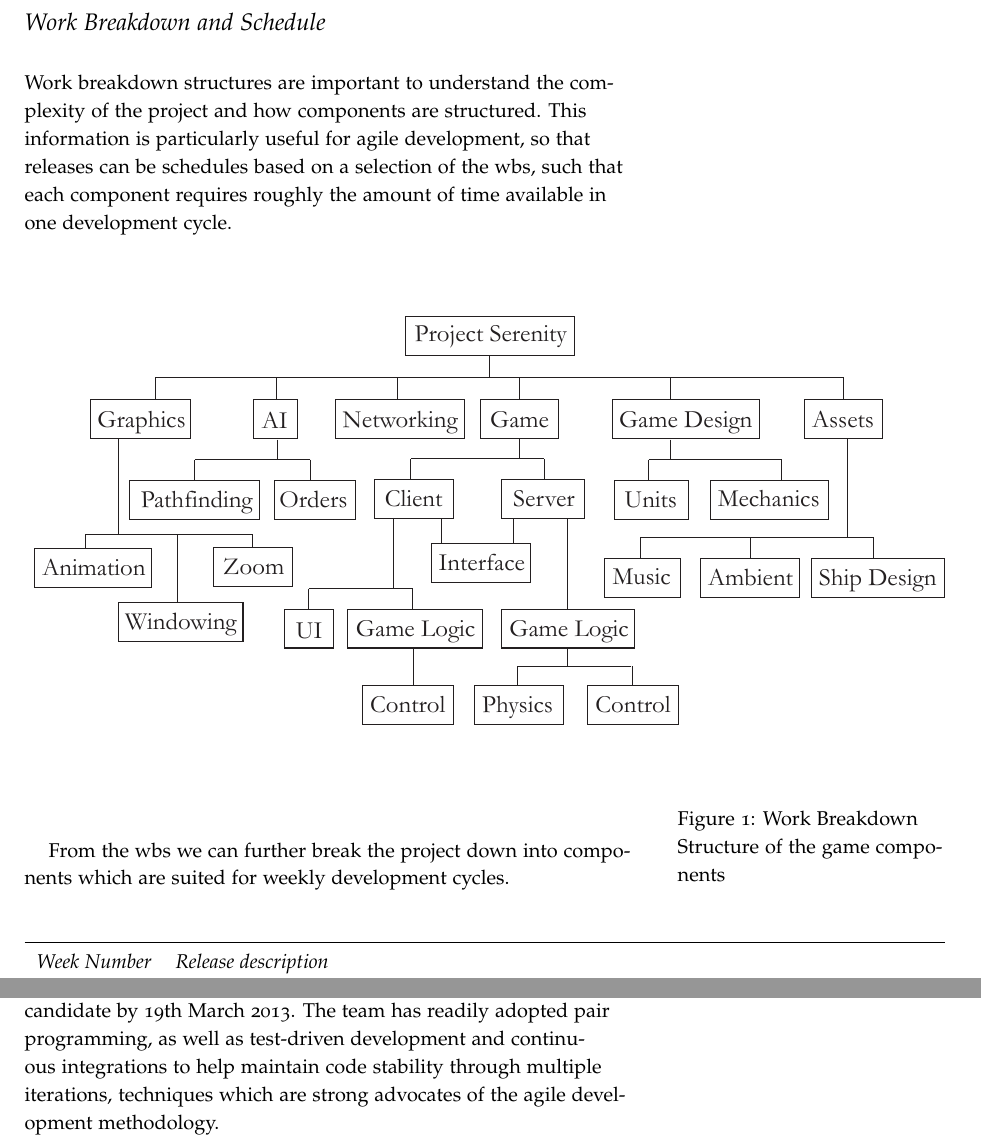
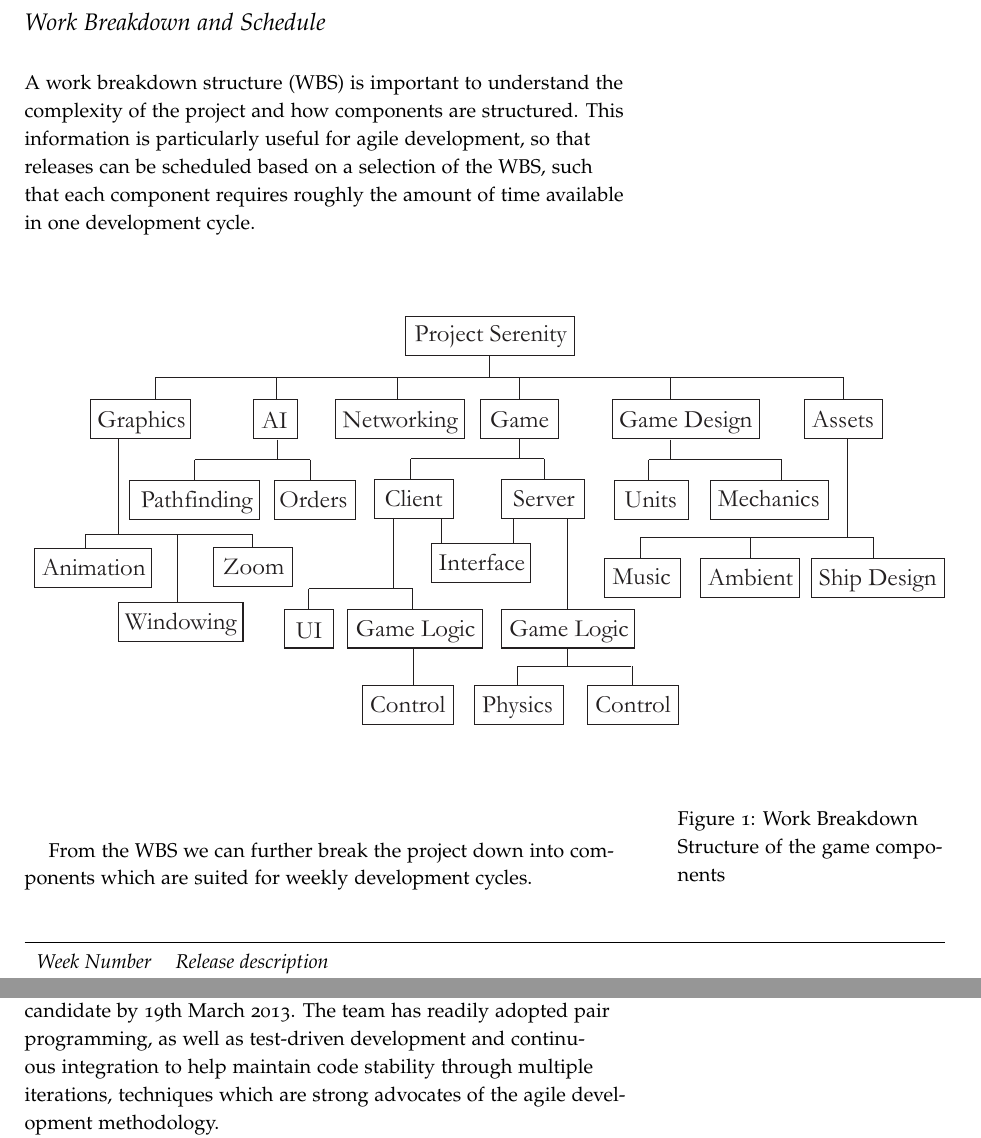
Before and after one commit to laithalissa/Serenity-report, a LaTeX thesis (Group Report/CS407 Group Report.tex, which reads Group Report/chapter/pid/project_management.tex, Group Report/chapter/pid/schedule.tex): two parts of pages 23 and 27 of 59, joined at a grey line, cut so that both start at the same text. Compiled offline with pdfLaTeX.

Commit message:
Fix typos, standardise on "WBS"

```diff
--- a/Group Report/chapter/pid/project_management.tex
+++ b/Group Report/chapter/pid/project_management.tex
@@ -16,7 +16,7 @@ The project team has adopted the agile development methodology, the project is b
 %% term dates
 %% http://www2.warwick.ac.uk/study/termdates/
 %%
-The team has readily adopted pair programming, as well as test-driven development and continuous integrations to help maintain code stability through multiple iterations, techniques which are strong advocates of the agile development methodology.
+The team has readily adopted pair programming, as well as test-driven development and continuous integration to help maintain code stability through multiple iterations, techniques which are strong advocates of the agile development methodology.
 
 There are aspects to development cycles beyond the milestones and time scheduling, programmer welfare is a large focus of agile development strategies. Ensuring programmers are not overworked or lose interest in the project is an emergent factor in maintaining quality in software projects, and although the team and project managers cannot realistically limit the hours a team member spends programming over a week (mainly due to other programming assignments in parallel to the project), Wednesday afternoons and weekends have been avoided in the weekly timetable to guarantee personal time every week.
 
--- a/Group Report/chapter/pid/schedule.tex
+++ b/Group Report/chapter/pid/schedule.tex
@@ -1,8 +1,5 @@
 \section{Work Breakdown and Schedule}
-Work breakdown structures are important to understand the complexity of the project and how components are structured. This information is particularly useful for agile development, so that releases can be schedules based on a selection of the
-%% Need an opinion on style of
-wbs,
-%%
+A work breakdown structure (WBS) is important to understand the complexity of the project and how components are structured. This information is particularly useful for agile development, so that releases can be scheduled based on a selection of the WBS,
  such that each component requires roughly the amount of time available in one development cycle.
 
 \begin{figure*}[h!]
@@ -10,11 +7,7 @@ wbs,
 	\caption{Work Breakdown Structure of the game components}
 \end{figure*}
 
-From the
-%
-wbs
-%
-we can further break the project down into components which are suited for weekly development cycles.
+From the WBS we can further break the project down into components which are suited for weekly development cycles.
 
 \begin{table*}
 	\begin{tabular}{l p{38em}}
```
